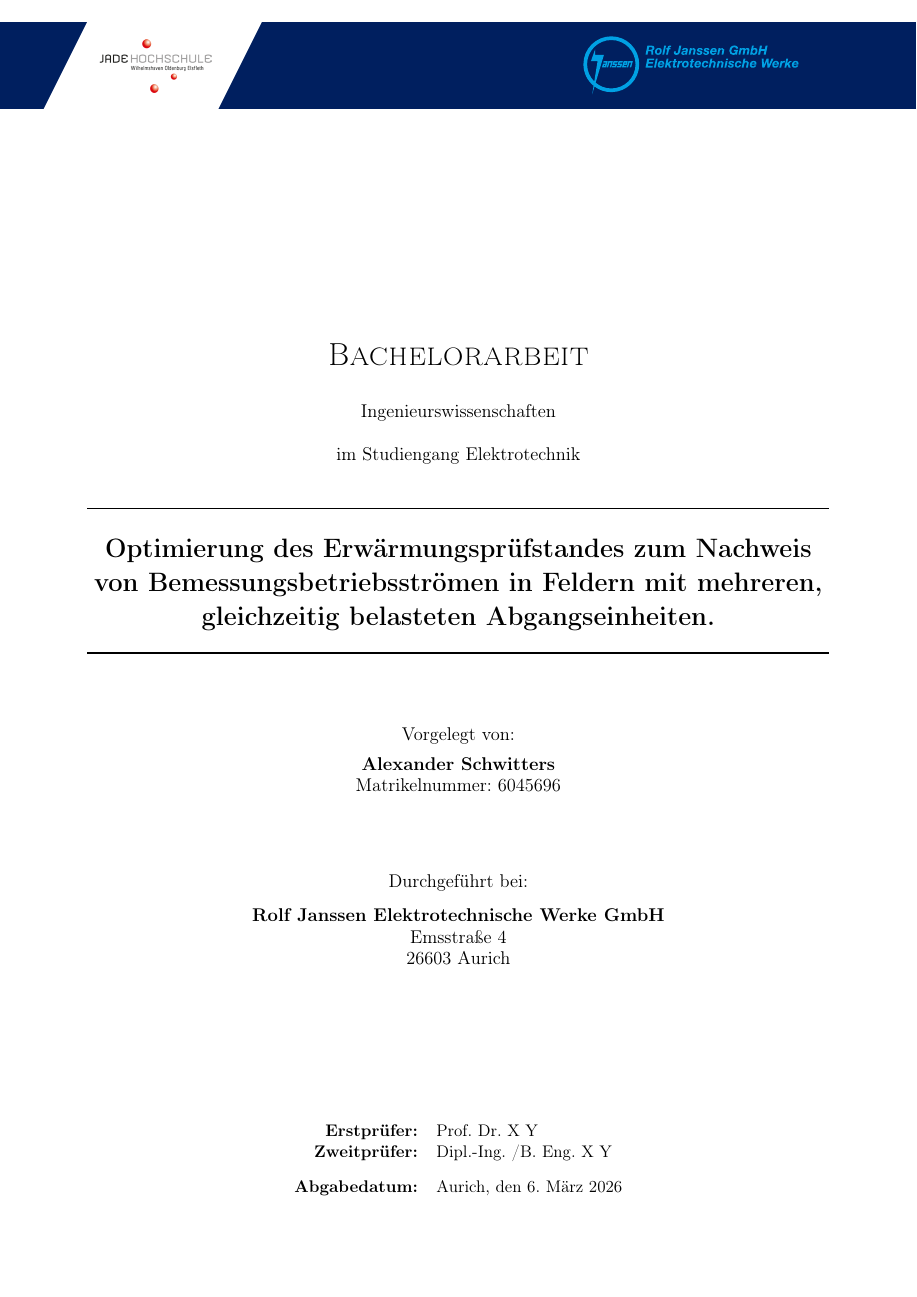
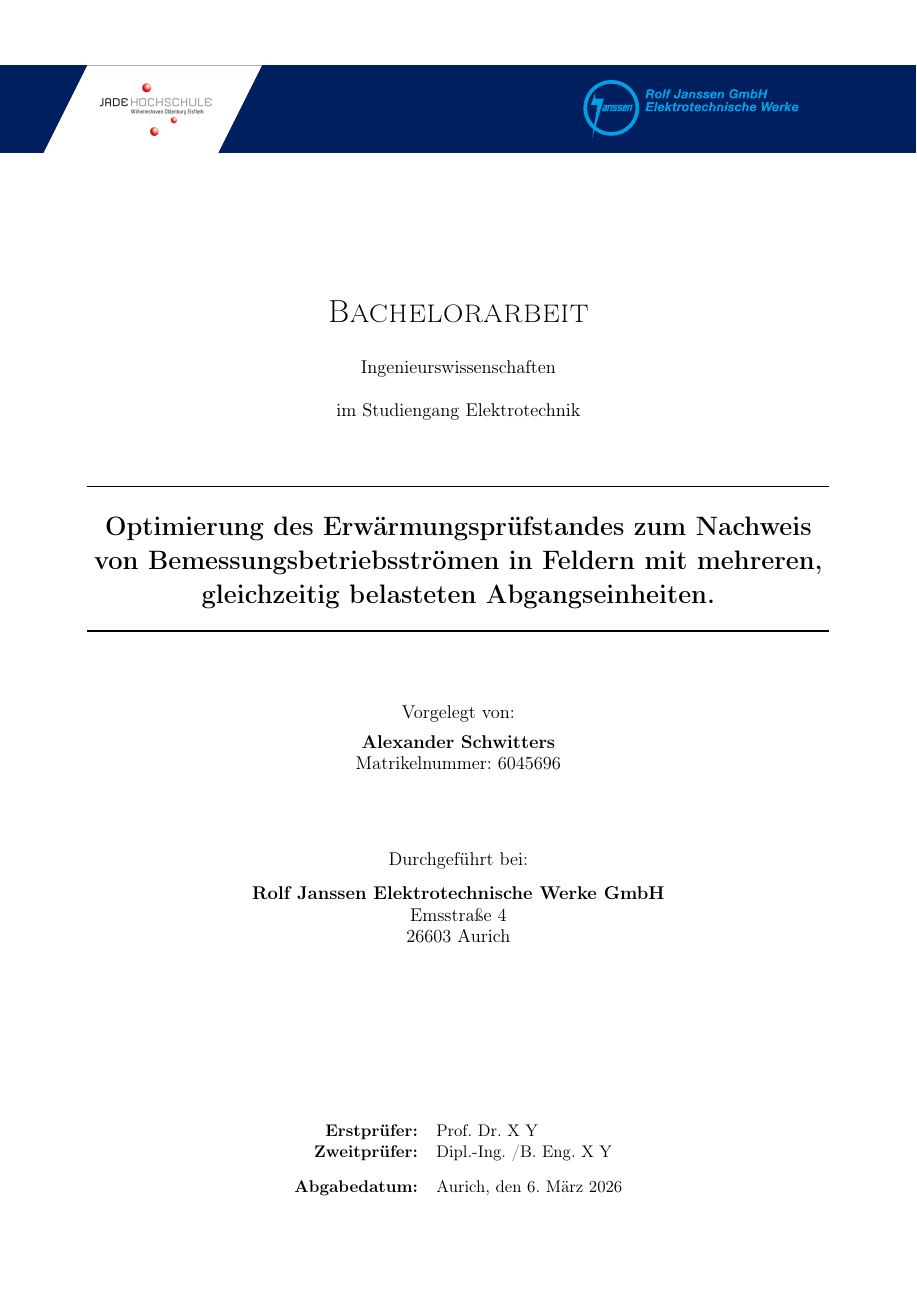
Before and after one commit to A-Schwitters/Bachelorarbeit, a LaTeX document (v00-ba-Schwitters-Alexandername-.tex, which reads 01_Einstellungen/befehle.tex, 01_Einstellungen/glossar.tex, 01_Einstellungen/praeambel.tex): page 1 of 26 before the commit and page 1 of 23 after it. Compiled offline with pdfLaTeX.

Commit message:
Deckblatt  bis auf Titel ok

```diff
--- a/01_Einstellungen/befehle.tex
+++ b/01_Einstellungen/befehle.tex
@@ -19,7 +19,7 @@
 \newcommand{\vornameStudZwei}{}
 \newcommand{\nachnameStudZwei}{}
 \newcommand{\matrikelnummerStudZwei}{}
-\newcommand{\autorenname}{\vornameStudEins~\nachnameStudZwei}
+\newcommand{\autorenname}{\vornameStudEins~\nachnameStudEins}
 \newcommand{\betreuerEins}{Prof. Dr.~X~Y}
 \newcommand{\betreuerZwei}{Dipl.-Ing.~/B.~Eng.~X~Y}
 \newcommand{\betreuerDrei}{Dipl.-Ing.~Holger~Kuhlemann}
--- a/01_Einstellungen/glossar.tex
+++ b/01_Einstellungen/glossar.tex
@@ -1,229 +1,12 @@
 % --- ABKÜRZUNGEN (Acronyms) ---
 \newacronym{ac}{AC}{Wechselstrom}
 \newacronym{dc}{DC}{Gleichstrom}
-\newacronym{alf}{ALF}{Accuracy Limit Factor}
-\newacronym{csv}{CSV}{Comma Separated Values}
-\newacronym{db}{DB}{Datenbaustein}
-\newacronym{din}{DIN}{Deutsches Institut für Normung}
-\newacronym{en}{EN}{Europäische Norm}
-\newacronym{et200s}{ET~200S}{Dezentrales Peripheriesystem von Siemens}
-\newacronym{fb}{FB}{Funktionsbaustein}
-\newacronym{fc}{FC}{Funktion (STEP~7 Baustein)}
-\newacronym{ffp}{FFP}{Fremdfeld-Protektor}
-\newacronym{hmi}{HMI}{Human Machine Interface}
-\newacronym{pac}{PAC}{Power Monitoring Device}
-\newacronym{pid}{PID}{Proportional-Integral-Derivative-Regler}
-\newacronym{profinet}{PROFINET}{Process Field Network}
-\newacronym{sps}{SPS}{Speicherprogrammierbare Steuerung}
-\newacronym{wincc}{WinCC}{SIMATIC WinCC Visualisierungssystem}
+
 
 % --- FORMELZEICHEN (Symbols) ---
-\newglossaryentry{sym:A_Fe}{
-    name={$A_{\text{Fe}}$},
-    description={Querschnittsfläche des Eisenkerns},
-    sort={A}
-}
-
-\newglossaryentry{sym:B}{
-    name={$B$},
-    description={Magnetische Flussdichte (Einheit \si{\tesla})},
-    sort={B}
-}
-
-\newglossaryentry{sym:B_fremd}{
-    name={$B_{\text{Fremd}}$},
-    description={Durch Fremdfeld induzierte Flussdichte},
-    sort={B_fremd}
-}
-
-\newglossaryentry{sym:B_nutz}{
-    name={$B_{\text{Nutz}}$},
-    description={Nutzflussdichte im Kern},
-    sort={B_nutz}
-}
-
-\newglossaryentry{sym:B_res}{
-    name={$B_{\text{res}}$},
-    description={Resultierende magnetische Flussdichte},
-    sort={B_res}
-}
-
-\newglossaryentry{sym:Br}{
-    name={$B_r$},
-    description={Remanenzflussdichte},
-    sort={B_r}
-}
-
-\newglossaryentry{sym:D}{
-    name={$D$},
-    description={Außenphasenabstand der Stromschienen},
-    sort={D}
-}
-
-\newglossaryentry{sym:epsilon}{
-    name={$\varepsilon$},
-    description={Übersetzungsmessabweichung (Stromfehler)},
-    sort={epsilon}
-}
-
-\newglossaryentry{sym:f}{
-    name={$f$},
-    description={Frequenz (Einheit \si{\hertz})},
-    sort={f}
-}
-
-\newglossaryentry{sym:H}{
-    name={$H$},
-    description={Magnetische Feldstärke (Einheit \si{\ampere\per\meter})},
-    sort={H}
-}
-
-\newglossaryentry{sym:Hc}{
-    name={$H_c$},
-    description={Koerzitivfeldstärke},
-    sort={H_c}
-}
-
-\newglossaryentry{sym:I_k}{
-    name={$I_{k}$},
-    description={Kurzschlussstrom},
-    sort={I_k}
-}
 
 \newglossaryentry{sym:In}{
     name={$I_{n}$},
     description={Bemessungsstrom (Nennstrom)},
     sort={In}
 }
-
-\newglossaryentry{sym:I_p}{
-    name={$I_{pri}$},
-    description={Primärstrom},
-    sort={I_pri}
-}
-
-\newglossaryentry{sym:I_sec}{
-    name={$I_{s}$},
-    description={Sekundärstrom},
-    sort={I_sec}
-}
-
-\newglossaryentry{sym:kn}{
-    name={$k_n$},
-    description={Bemessungsübersetzungsverhältnis},
-    sort={k_n}
-}
-
-\newglossaryentry{sym:mu0}{
-    name={$\mu_0$},
-    description={Magnetische Feldkonstante ($\mu_0 \approx 1{,}257 \cdot 10^{-6}\,\si{\henry\per\meter}$)},
-    sort={mu_0}
-}
-
-\newglossaryentry{sym:mur}{
-    name={$\mu_r$},
-    description={Relative Permeabilität},
-    sort={mu_r}
-}
-
-\newglossaryentry{sym:N}{
-    name={$N$},
-    description={Windungszahl (allgemein)},
-    sort={N}
-}
-
-\newglossaryentry{sym:Np}{
-    name={$N_p$},
-    description={Windungszahl der Primärwicklung},
-    sort={Np}
-}
-
-\newglossaryentry{sym:Ns}{
-    name={$N_s$},
-    description={Windungszahl der Sekundärwicklung},
-    sort={Ns}
-}
-
-\newglossaryentry{sym:Phi}{
-    name={$\Phi$},
-    description={Magnetischer Fluss (Einheit \si{\weber})},
-    sort={Phi}
-}
-
-\newglossaryentry{sym:Phi_fremd}{
-    name={$\Phi_{\text{Fremd}}$},
-    description={Magnetischer Fremdfluss},
-    sort={Phi_fremd}
-}
-
-\newglossaryentry{sym:deltaphi}{
-    name={$\Delta\phi$},
-    description={Fehlwinkel (Phasenverschiebung)},
-    sort={phi_delta}
-}
-
-\newglossaryentry{sym:r}{
-    name={$r$},
-    description={Mittlerer Radius des Magnetkerns},
-    sort={r}
-}
-
-\newglossaryentry{sym:R}{
-    name={$R$},
-    description={Radius oder ohmscher Widerstand (kontextabhängig)},
-    sort={R}
-}
-
-\newglossaryentry{sym:RB}{
-    name={$R_B$},
-    description={Bürdenwiderstand},
-    sort={R_B}
-}
-
-\newglossaryentry{sym:Rm}{
-    name={$R_m$},
-    description={Magnetischer Widerstand},
-    sort={R_m}
-}
-
-\newglossaryentry{sym:Rs}{
-    name={$R_s$},
-    description={Wicklungswiderstand der Sekundärseite},
-    sort={R_s}
-}
-
-\newglossaryentry{sym:Sn}{
-    name={$S_n$},
-    description={Bemessungsleistung (Einheit \si{\volt\ampere})},
-    sort={Sn}
-}
-
-\newglossaryentry{sym:sigma}{
-    name={$\sigma$},
-    description={Standardabweichung},
-    sort={sigma}
-}
-
-\newglossaryentry{sym:Theta}{
-    name={$\Theta$},
-    description={Magnetische Durchflutung (Einheit \si{\ampere})},
-    sort={Theta}
-}
-
-\newglossaryentry{sym:Ui}{
-    name={$U_i$},
-    description={Induzierte Spannung},
-    sort={U_i}
-}
-
-\newglossaryentry{sym:Uo}{
-    name={$U_o$},
-    description={Induzierte Spannung im Sekundärkreis},
-    sort={U_o}
-}
-
-\newglossaryentry{sym:W}{
-    name={$W$},
-    description={Breite des Leiters},
-    sort={W}
-}
--- a/01_Einstellungen/praeambel.tex
+++ b/01_Einstellungen/praeambel.tex
@@ -100,7 +100,7 @@
 \newtoggle{showtables} \toggletrue{showtables}
 \newtoggle{showfigures} \toggletrue{showfigures}
 \newtoggle{showoszillos} \togglefalse{showoszillos}
-\newtoggle{showdiagrams} \toggletrue{showdiagrams}
+\newtoggle{showdiagrams} \togglefalse{showdiagrams}
 
 % --- SCHRIFTART AKTIVIEREN ---
 \AtBeginDocument{\haupttextSchrift}
--- a/02_Inhalt/01_Vorspann/00_deckblatt.tex
+++ b/02_Inhalt/01_Vorspann/00_deckblatt.tex
@@ -10,30 +10,30 @@
     % Sicherheitshalber die Farbe definieren, falls layout.tex hier nicht greift
     \providecolor{JanssenDarkBlue}{HTML}{001F5F}
 
-    % --- KOPFBEREICH: BLAUES BAND MIT DIAGONALER WEI\SZ{}ER FL\AE{}CHE ---
+    % --- KOPFBEREICH: BLAUES BAND MIT DIAGONALER WEIßER FLÄCHE ---
     % Wir zeichnen mit TikZ ein blaues Rechteck als Hintergrund und legen
-    % eine wei\SZ{}e Polygonfl\AE{}che dar\UE{}ber, deren Diagonale von rechts unten
+    % eine weiße Polygonfläche darüber, deren Diagonale von rechts unten
     % nach links oben verläuft. Das Jade-Logo liegt auf der weißen Region.
     \setlength{\fboxsep}{0pt}
 
     \noindent
     \begin{tikzpicture}[remember picture, overlay]
         % blauer Hintergrund
-        \fill[JanssenDarkBlue] (current page.north west) ++(0,-0.5cm) rectangle ++(\paperwidth,-2cm);
+        \fill[JanssenDarkBlue] (current page.north west) ++(0,-1.5cm) rectangle ++(\paperwidth,-2cm);
         % weißer Block als 'Unterbrechung' – Parallelogramm schmäler
-        % Basis 4cm statt 5cm (1cm weg Richtung rechts)
+        % Basis 4cm
         \fill[white]
-            (current page.north west) ++(2cm,-0.5cm) % unten links
+            (current page.north west) ++(2cm,-1.5cm) % unten links
             -- ++(4cm,0)                           % unten rechts (1cm kürzer)
             -- ++(-1cm,-2cm)                       % oben rechts verschoben nach links
             -- ++(-4cm,0)                         % oben links
             -- cycle;
         % Logos
-        \node[anchor=west] at ($(current page.north west)+(2cm,-1.5cm)$) {\includegraphics[height=1.5cm]{03_Ressourcen/logo/jadehs-logo.png}};
-        \node[anchor=east] at ($(current page.north east)+(-2cm,-1.5cm)$) {\includegraphics[height=2.5cm]{03_Ressourcen/logo/logo-rolf_janssen-mit_text.pdf}};
+        \node[anchor=west] at ($(current page.north west)+(2cm,-2.5cm)$) {\includegraphics[height=1.5cm]{03_Ressourcen/logo/jadehs-logo.png}};
+        \node[anchor=east] at ($(current page.north east)+(-2cm,-2.5cm)$) {\includegraphics[height=2.5cm]{03_Ressourcen/logo/logo-rolf_janssen-mit_text.pdf}};
     \end{tikzpicture}
     % Ende des Kopfbereichs
-    \vspace{2cm}
+    \vspace{1.0cm}
 
     % --- HAUPTTEIL ---
     \begin{center}
@@ -52,7 +52,7 @@
         % STUDIENGANG
         \normalfont\large im \studiengang
 
-        \vspace{1cm}
+        \vspace{1.5cm}
         % Linie
         \hrule height 1pt
         \vspace{0.5cm}
```
Also changed, not shown: 02_Inhalt/01_Vorspann/04_verzeichnisse.tex (+0 -4 lines), 02_Inhalt/02_Hauptteil/01_einleitung.tex (+4 -0 lines), v00-ba-Schwitters-Alexandername-.tex (+1 -0 lines), v00-ba-Schwitters-Alexandername-.pdf, 2 other files.
